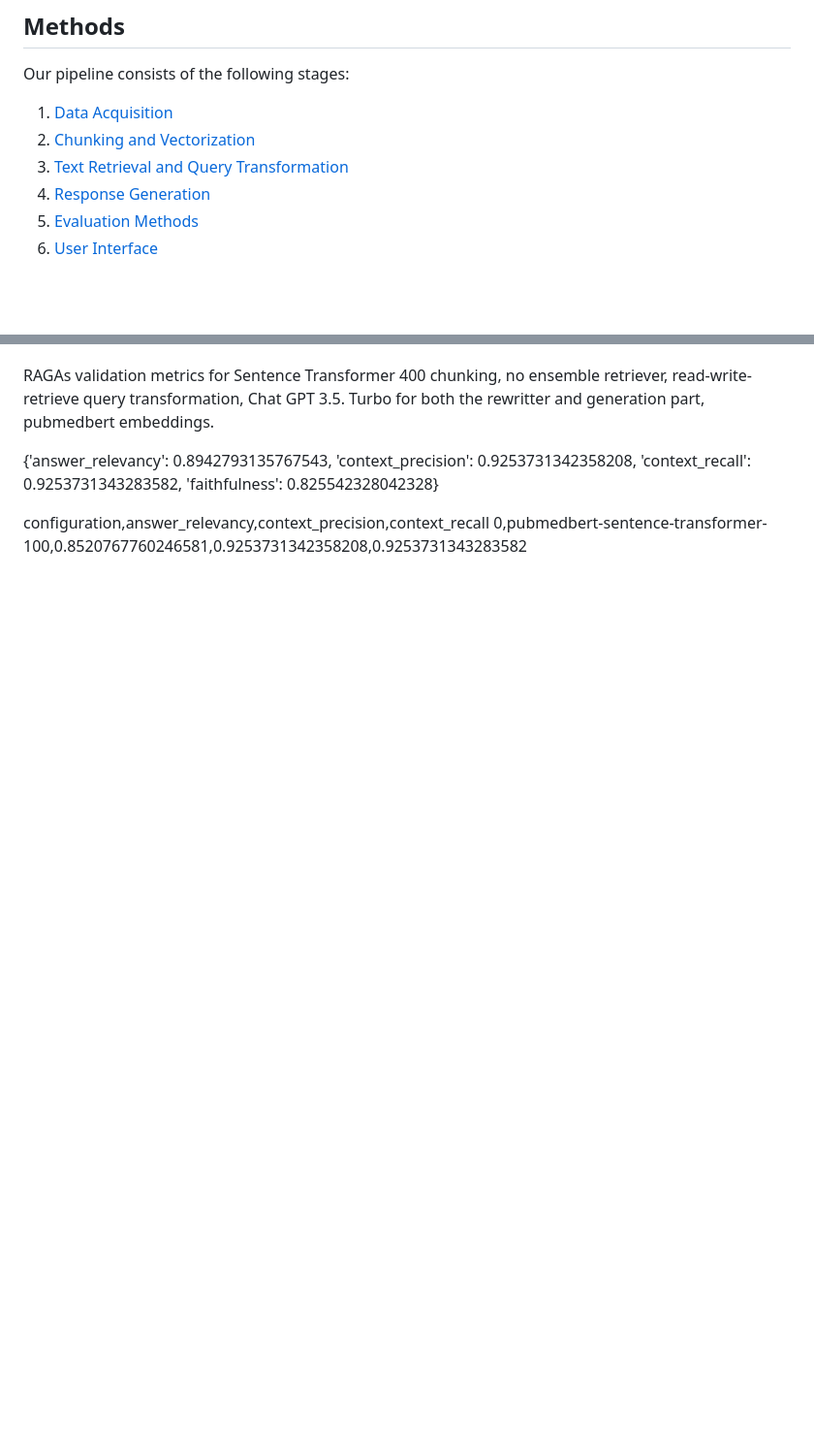
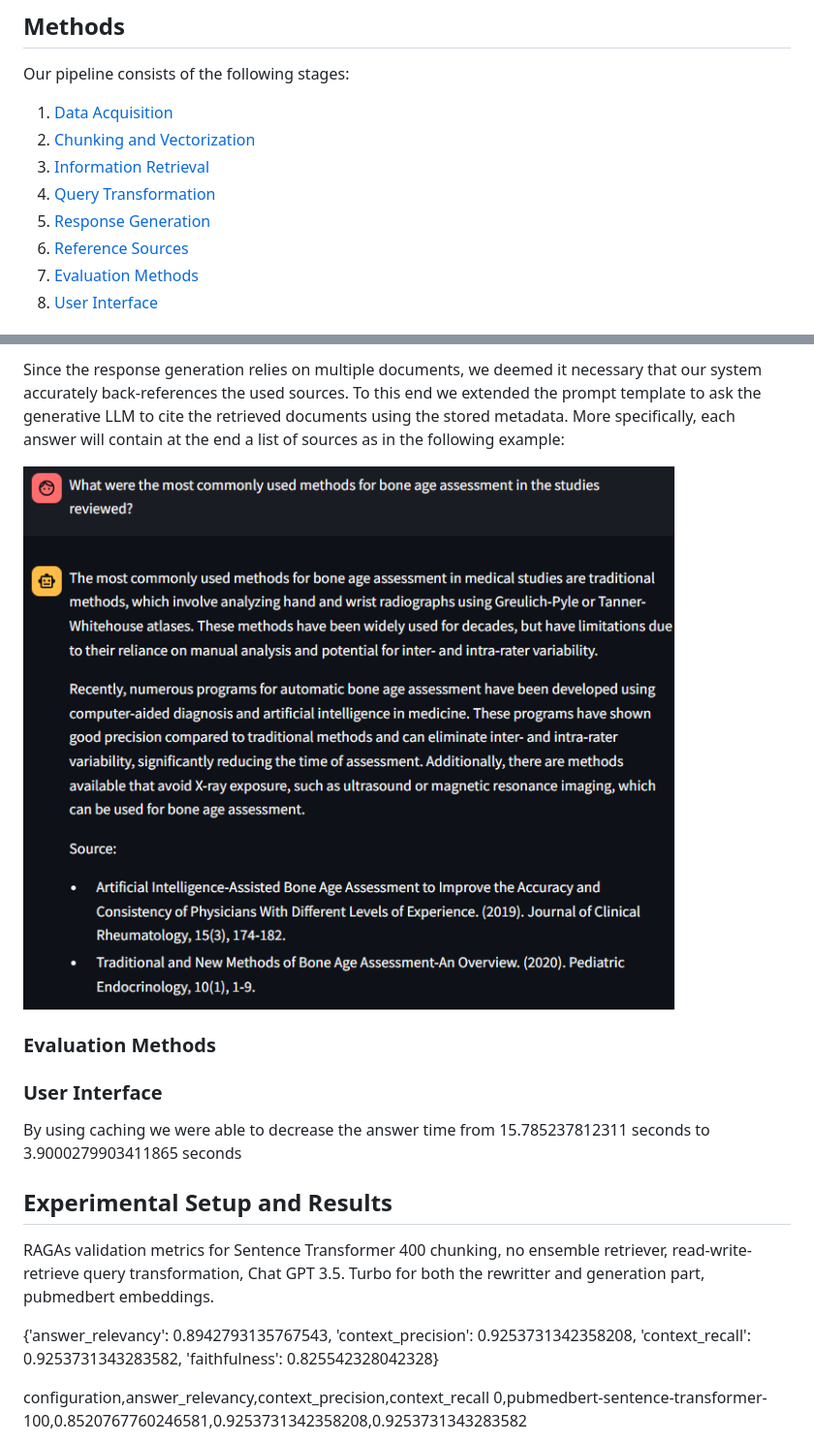
Before and after one commit to PrioteasaAndrei/QA-with-transformers-WS23, a Markdown page: README.md, 2 parts joined by grey strips. Shown: that part at 97% size. Rendered like a GitHub page; pictures changed too: images/source_tracing.png (added); blank space fills up the shorter version.

```diff
--- a/README.md
+++ b/README.md
@@ -51,8 +51,10 @@ Our pipeline consists of the following stages:
 <ol>
   <li><a href="#data-acquisition">Data Acquisition</a></li>
   <li><a href="#chunking-and-vectorization">Chunking and Vectorization</a></li>
-  <li><a href="#text-retrieval-and-query-transformation">Text Retrieval and Query Transformation</a></li>
+  <li><a href="#information-retrieval">Information Retrieval</a></li>
+  <li><a href="#query-transformation">Query Transformation</a></li>
   <li><a href="#response-generation">Response Generation</a></li>
+  <li><a href="#reference-sources">Reference Sources</a></li>
   <li><a href="#evaluation-methods">Evaluation Methods</a></li>
   <li><a href="#user-interface">User Interface</a></li>
 </ol>
@@ -89,3 +125,16 @@ We experimented with a couple of chunking strategies employing the Langchain Tex
+Since the response generation relies on multiple documents, we deemed it necessary that our system accurately back-references the used sources. To this end we extended the prompt template to ask the generative LLM to cite the retrieved documents using the stored metadata. More specifically, each answer will contain at the end a list of sources as in the following example:
+
+![Image](images/source_tracing.png)
+
+### Evaluation Methods
+
+
+
+### User Interface
+
+By using caching we were able to decrease the answer time from 15.785237812311 seconds to 3.9000279903411865 seconds
+
+## Experimental Setup and Results
 RAGAs validation metrics for Sentence Transformer 400 chunking, no ensemble retriever, read-write-retrieve query transformation, Chat GPT 3.5. Turbo for both the rewritter and generation part, pubmedbert embeddings.
 
 {'answer_relevancy': 0.8942793135767543,
```
Also changed, not shown: other parts of README.md (+34 -27 lines).
